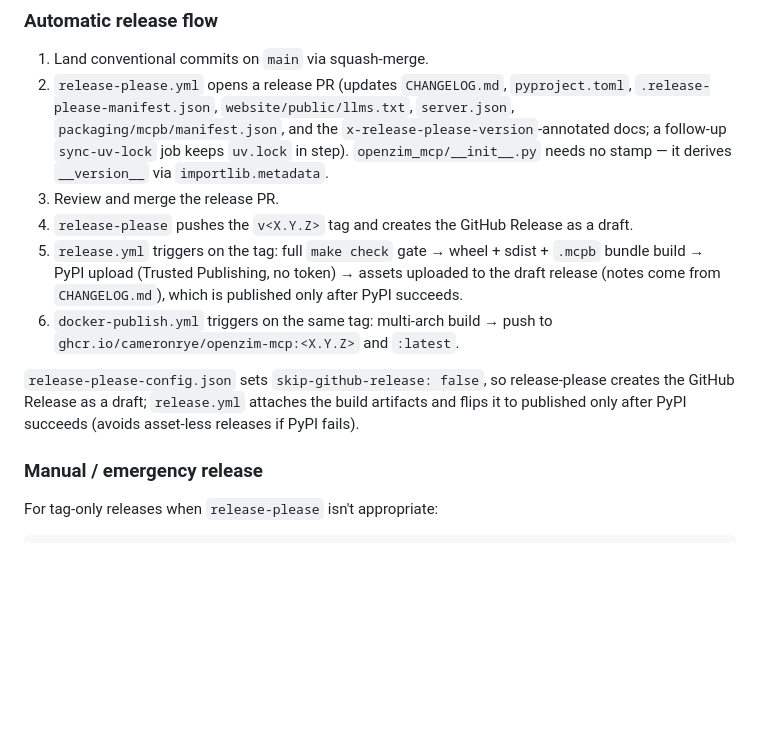
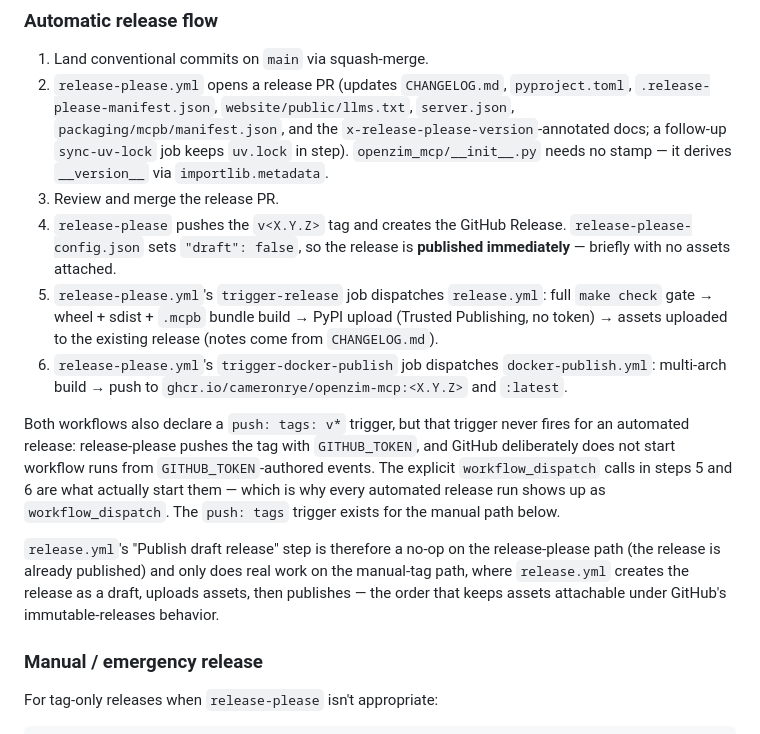
Before and after one commit to cameronrye/openzim-mcp, a Markdown page: CONTRIBUTING.md, the part around the change. Drawn GitHub-style; blank space fills up the shorter version.

Commit message:
docs: describe the release flow's actual trigger and draft behavior
The rewritten flow said release-please creates the GitHub Release as a
draft that release.yml publishes after PyPI succeeds. It does not:
release-please-config.json sets "draft": false, so the release is
published immediately, briefly asset-less, and release.yml's publish
step is a no-op on that path.

The steps also said release.yml and docker-publish.yml "trigger on the
tag". They cannot — release-please pushes the tag with GITHUB_TOKEN and
GitHub does not start workflow runs from GITHUB_TOKEN events, which is
why release-please.yml carries explicit workflow_dispatch jobs for both
and why every automated release run shows up as workflow_dispatch.

```diff
--- a/CONTRIBUTING.md
+++ b/CONTRIBUTING.md
@@ -513,11 +513,13 @@ Breaking changes: append `!` to the type (`feat!:`) or include a `BREAKING CHANG
 1. Land conventional commits on `main` via squash-merge.
 2. `release-please.yml` opens a release PR (updates `CHANGELOG.md`, `pyproject.toml`, `.release-please-manifest.json`, `website/public/llms.txt`, `server.json`, `packaging/mcpb/manifest.json`, and the `x-release-please-version`-annotated docs; a follow-up `sync-uv-lock` job keeps `uv.lock` in step). `openzim_mcp/__init__.py` needs no stamp — it derives `__version__` via `importlib.metadata`.
 3. Review and merge the release PR.
-4. `release-please` pushes the `v<X.Y.Z>` tag and creates the GitHub Release as a draft.
-5. `release.yml` triggers on the tag: full `make check` gate → wheel + sdist + `.mcpb` bundle build → PyPI upload (Trusted Publishing, no token) → assets uploaded to the draft release (notes come from `CHANGELOG.md`), which is published only after PyPI succeeds.
-6. `docker-publish.yml` triggers on the same tag: multi-arch build → push to `ghcr.io/cameronrye/openzim-mcp:<X.Y.Z>` and `:latest`.
+4. `release-please` pushes the `v<X.Y.Z>` tag and creates the GitHub Release. `release-please-config.json` sets `"draft": false`, so the release is **published immediately** — briefly with no assets attached.
+5. `release-please.yml`'s `trigger-release` job dispatches `release.yml`: full `make check` gate → wheel + sdist + `.mcpb` bundle build → PyPI upload (Trusted Publishing, no token) → assets uploaded to the existing release (notes come from `CHANGELOG.md`).
+6. `release-please.yml`'s `trigger-docker-publish` job dispatches `docker-publish.yml`: multi-arch build → push to `ghcr.io/cameronrye/openzim-mcp:<X.Y.Z>` and `:latest`.
 
-`release-please-config.json` sets `skip-github-release: false`, so release-please creates the GitHub Release as a draft; `release.yml` attaches the build artifacts and flips it to published only after PyPI succeeds (avoids asset-less releases if PyPI fails).
+Both workflows also declare a `push: tags: v*` trigger, but that trigger never fires for an automated release: release-please pushes the tag with `GITHUB_TOKEN`, and GitHub deliberately does not start workflow runs from `GITHUB_TOKEN`-authored events. The explicit `workflow_dispatch` calls in steps 5 and 6 are what actually start them — which is why every automated release run shows up as `workflow_dispatch`. The `push: tags` trigger exists for the manual path below.
+
+`release.yml`'s "Publish draft release" step is therefore a no-op on the release-please path (the release is already published) and only does real work on the manual-tag path, where `release.yml` creates the release as a draft, uploads assets, then publishes — the order that keeps assets attachable under GitHub's immutable-releases behavior.
 
 ### Manual / emergency release
 
```
